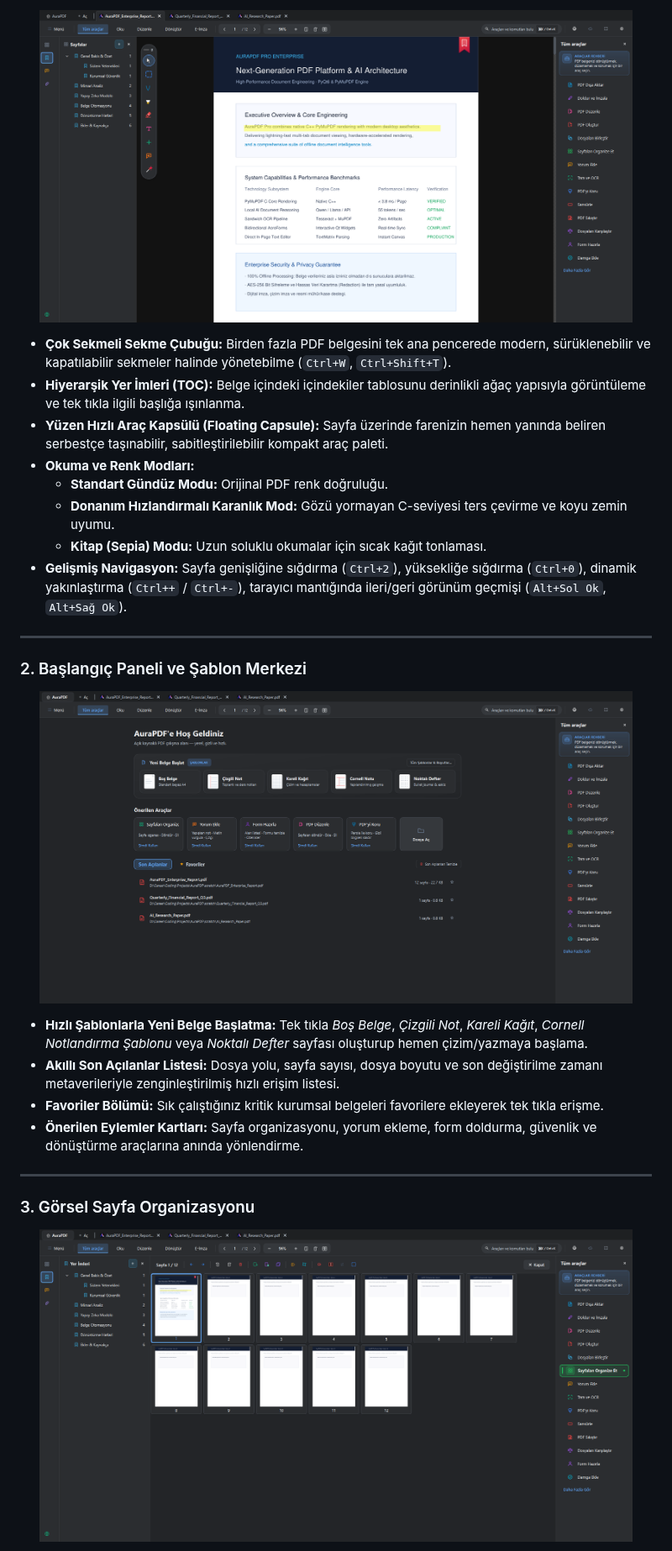
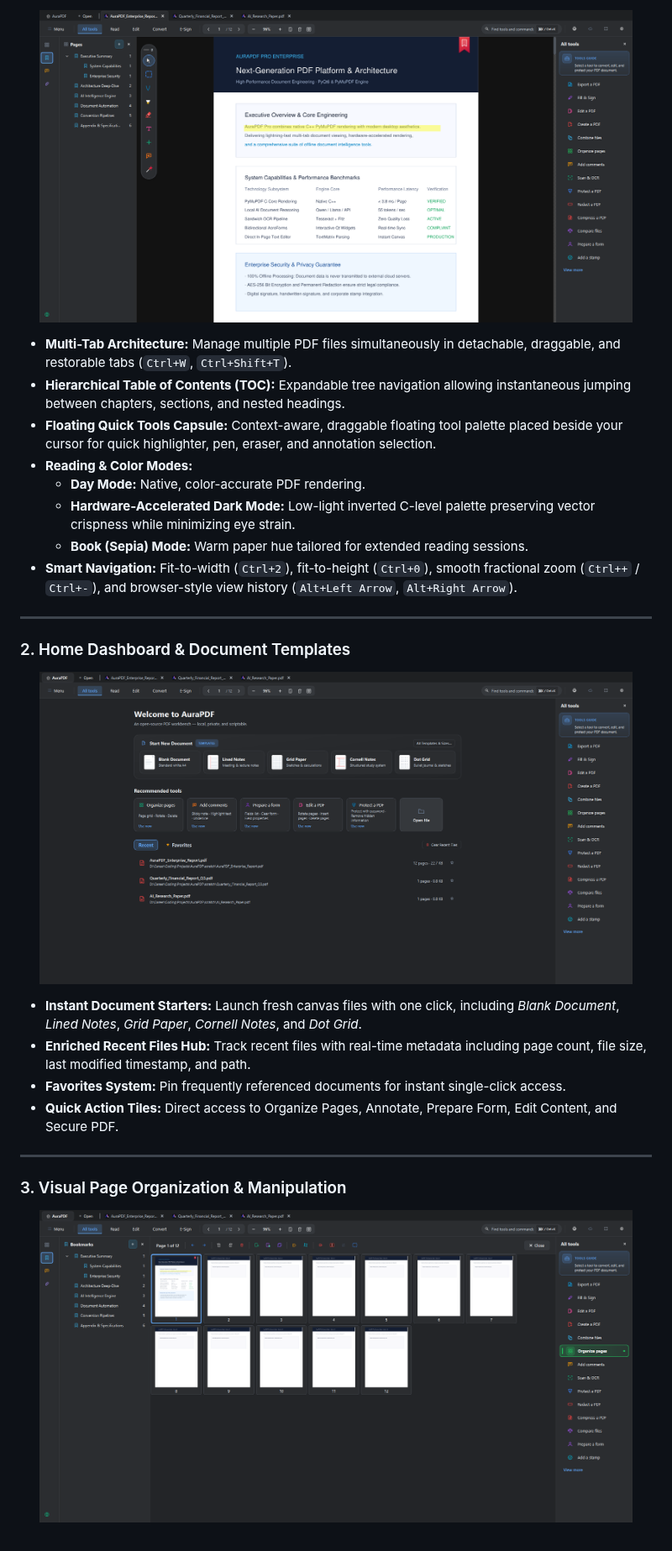
Before and after one commit to furkanndev/AuraPDF, a Markdown page: README.md, the part around one of its changes. Shown at 84% size. Drawn GitHub-style; pictures changed too: docs/screenshots/01_hero_reader_dark.png, docs/screenshots/02_home_dashboard.png, docs/screenshots/03_organize_pages.png.

Commit message:
docs(readme): localize documentation to english and regenerate screenshots with english ui

```diff
--- a/README.md
+++ b/README.md
@@ -64,16 +64,16 @@ PyMuPDF'in C/C++ seviyesindeki ultra hızlı rasterizasyon altyapısını PyQt6'
 </p>
 
-* **Çok Sekmeli Sekme Çubuğu:** Birden fazla PDF belgesini tek ana pencerede modern, sürüklenebilir ve kapatılabilir sekmeler halinde yönetebilme (`Ctrl+W`, `Ctrl+Shift+T`).
-* **Hiyerarşik Yer İmleri (TOC):** Belge içindeki içindekiler tablosunu derinlikli ağaç yapısıyla görüntüleme ve tek tıkla ilgili başlığa ışınlanma.
-* **Yüzen Hızlı Araç Kapsülü (Floating Capsule):** Sayfa üzerinde farenizin hemen yanında beliren serbestçe taşınabilir, sabitleştirilebilir kompakt araç paleti.
-* **Okuma ve Renk Modları:**
-  * **Standart Gündüz Modu:** Orijinal PDF renk doğruluğu.
-  * **Donanım Hızlandırmalı Karanlık Mod:** Gözü yormayan C-seviyesi ters çevirme ve koyu zemin uyumu.
-  * **Kitap (Sepia) Modu:** Uzun soluklu okumalar için sıcak kağıt tonlaması.
-* **Gelişmiş Navigasyon:** Sayfa genişliğine sığdırma (`Ctrl+2`), yüksekliğe sığdırma (`Ctrl+0`), dinamik yakınlaştırma (`Ctrl++` / `Ctrl+-`), tarayıcı mantığında ileri/geri görünüm geçmişi (`Alt+Sol Ok`, `Alt+Sağ Ok`).
+* **Multi-Tab Architecture:** Manage multiple PDF files simultaneously in detachable, draggable, and restorable tabs (`Ctrl+W`, `Ctrl+Shift+T`).
+* **Hierarchical Table of Contents (TOC):** Expandable tree navigation allowing instantaneous jumping between chapters, sections, and nested headings.
+* **Floating Quick Tools Capsule:** Context-aware, draggable floating tool palette placed beside your cursor for quick highlighter, pen, eraser, and annotation selection.
+* **Reading & Color Modes:**
+  * **Day Mode:** Native, color-accurate PDF rendering.
+  * **Hardware-Accelerated Dark Mode:** Low-light inverted C-level palette preserving vector crispness while minimizing eye strain.
+  * **Book (Sepia) Mode:** Warm paper hue tailored for extended reading sessions.
+* **Smart Navigation:** Fit-to-width (`Ctrl+2`), fit-to-height (`Ctrl+0`), smooth fractional zoom (`Ctrl++` / `Ctrl+-`), and browser-style view history (`Alt+Left Arrow`, `Alt+Right Arrow`).
 
 ---
 
-### 2. Başlangıç Paneli ve Şablon Merkezi
+### 2. Home Dashboard & Document Templates
 
 <p align="center">
@@ -81,12 +81,12 @@ PyMuPDF'in C/C++ seviyesindeki ultra hızlı rasterizasyon altyapısını PyQt6'
 </p>
 
-* **Hızlı Şablonlarla Yeni Belge Başlatma:** Tek tıkla *Boş Belge*, *Çizgili Not*, *Kareli Kağıt*, *Cornell Notlandırma Şablonu* veya *Noktalı Defter* sayfası oluşturup hemen çizim/yazmaya başlama.
-* **Akıllı Son Açılanlar Listesi:** Dosya yolu, sayfa sayısı, dosya boyutu ve son değiştirilme zamanı metaverileriyle zenginleştirilmiş hızlı erişim listesi.
-* **Favoriler Bölümü:** Sık çalıştığınız kritik kurumsal belgeleri favorilere ekleyerek tek tıkla erişme.
-* **Önerilen Eylemler Kartları:** Sayfa organizasyonu, yorum ekleme, form doldurma, güvenlik ve dönüştürme araçlarına anında yönlendirme.
+* **Instant Document Starters:** Launch fresh canvas files with one click, including *Blank Document*, *Lined Notes*, *Grid Paper*, *Cornell Notes*, and *Dot Grid*.
+* **Enriched Recent Files Hub:** Track recent files with real-time metadata including page count, file size, last modified timestamp, and path.
+* **Favorites System:** Pin frequently referenced documents for instant single-click access.
+* **Quick Action Tiles:** Direct access to Organize Pages, Annotate, Prepare Form, Edit Content, and Secure PDF.
 
 ---
 
-### 3. Görsel Sayfa Organizasyonu
+### 3. Visual Page Organization & Manipulation
 
 <p align="center">
```
Also changed, not shown: other parts of README.md (+152 -152 lines), docs/screenshots/04_convert_and_export.png, docs/screenshots/05_direct_edit_mode.png, docs/screenshots/06_ai_assistant.png.
